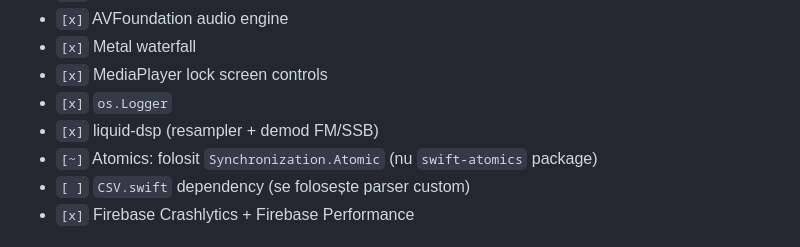
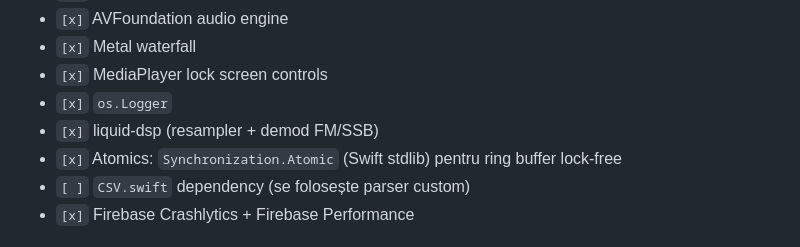
Before and after one commit to s1lviu/CoronaSDR, a Markdown page: SDRApp/Docs/IMPLEMENTATION_STATUS.md, the part around the change. GitHub-like rendering.

```diff
--- a/SDRApp/Docs/IMPLEMENTATION_STATUS.md
+++ b/SDRApp/Docs/IMPLEMENTATION_STATUS.md
@@ -46,7 +46,7 @@ Reference spec: `ios-rtl_tcp-sdr-implementation-spec.md`
 - `[x]` MediaPlayer lock screen controls
 - `[x]` `os.Logger`
 - `[x]` liquid-dsp (resampler + demod FM/SSB)
-- `[~]` Atomics: folosit `Synchronization.Atomic` (nu `swift-atomics` package)
+- `[x]` Atomics: `Synchronization.Atomic` (Swift stdlib) pentru ring buffer lock-free
 - `[ ]` `CSV.swift` dependency (se folosește parser custom)
 - `[x]` Firebase Crashlytics + Firebase Performance
 
```
Also changed, not shown: ios-rtl_tcp-sdr-implementation-spec.md (+2 -2 lines).
